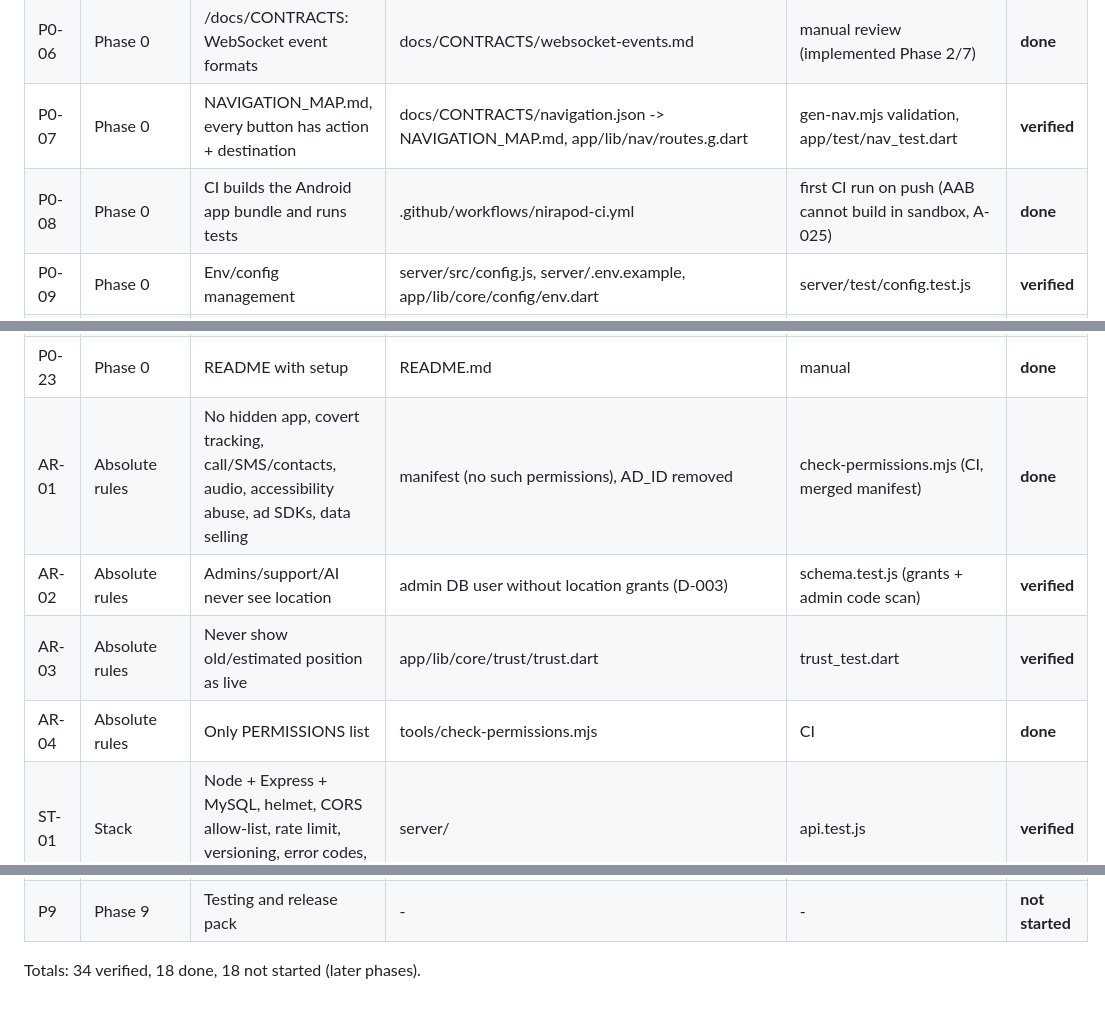
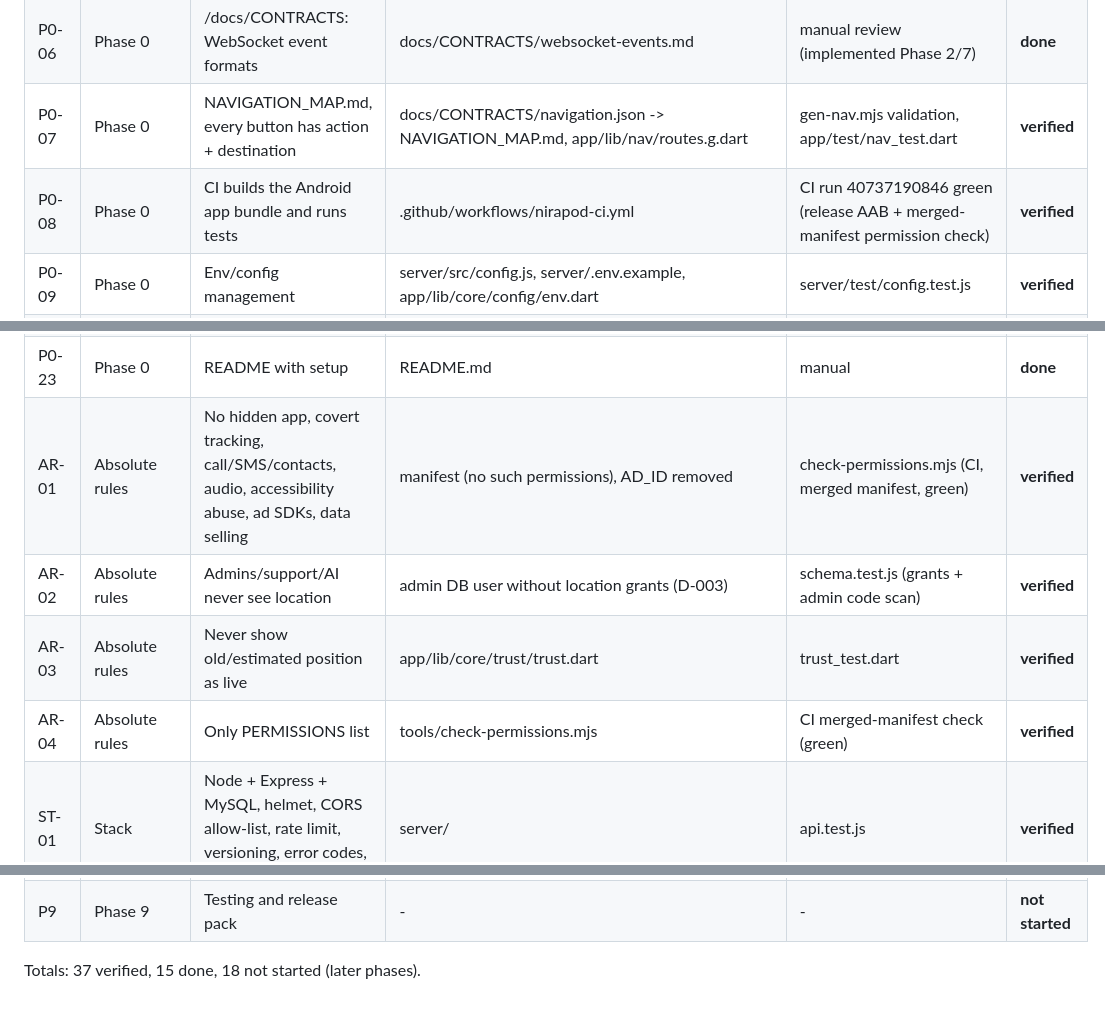
Before and after one commit to AHOSHAN-HABIB-NAYON/PROFILE, a Markdown page: nirapod/TRACEABILITY.md, 3 parts joined by grey strips. Rendered like a GitHub page.

Commit message:
Phase 0: record green CI (release AAB build, merged-manifest permission check)
Co-Authored-By: Claude Opus 5.5 <noreply@anthropic.com>
Claude-Session: https://claude.ai/code/session_01BAiHoBBzLMqFpLmHWy3r39

```diff
--- a/nirapod/TRACEABILITY.md
+++ b/nirapod/TRACEABILITY.md
@@ -11,7 +11,7 @@ Maps each requirement of the spec to code, tests and status: **not started**, **
 | P0-05 | Phase 0 | /docs/CONTRACTS: design tokens | docs/CONTRACTS/design-tokens.json -> tokens.g.dart, tokens.css | check-all (drift), contrast_test.dart | **verified** |
 | P0-06 | Phase 0 | /docs/CONTRACTS: WebSocket event formats | docs/CONTRACTS/websocket-events.md | manual review (implemented Phase 2/7) | **done** |
 | P0-07 | Phase 0 | NAVIGATION_MAP.md, every button has action + destination | docs/CONTRACTS/navigation.json -> NAVIGATION_MAP.md, app/lib/nav/routes.g.dart | gen-nav.mjs validation, app/test/nav_test.dart | **verified** |
-| P0-08 | Phase 0 | CI builds the Android app bundle and runs tests | .github/workflows/nirapod-ci.yml | first CI run on push (AAB cannot build in sandbox, A-025) | **done** |
+| P0-08 | Phase 0 | CI builds the Android app bundle and runs tests | .github/workflows/nirapod-ci.yml | CI run 40737190846 green (release AAB + merged-manifest permission check) | **verified** |
 | P0-09 | Phase 0 | Env/config management | server/src/config.js, server/.env.example, app/lib/core/config/env.dart | server/test/config.test.js | **verified** |
 | P0-10 | Phase 0 | DB migrations and seed data | server/migrations, server/src/db/seed*.js, scripts/ | schema.test.js (rollback, idempotent seed) | **verified** |
 | P0-11 | Phase 0 | Design tokens and theming (light default, dark equal, 250 ms cross-fade, remembered) | app/lib/core/theme/* | contrast_test.dart, nav_test.dart (remembered dark) | **verified** |
@@ -27,10 +27,10 @@ Maps each requirement of the spec to code, tests and status: **not started**, **
 | P0-21 | Phase 0 | Logging without PII | server/src/logger.js, app/lib/core/log/log.dart | server/test/logger.test.js, app/test/log_test.dart | **verified** |
 | P0-22 | Phase 0 | Health endpoint | server/src/routes/health.js | server/test/api.test.js | **verified** |
 | P0-23 | Phase 0 | README with setup | README.md | manual | **done** |
-| AR-01 | Absolute rules | No hidden app, covert tracking, call/SMS/contacts, audio, accessibility abuse, ad SDKs, data selling | manifest (no such permissions), AD_ID removed | check-permissions.mjs (CI, merged manifest) | **done** |
+| AR-01 | Absolute rules | No hidden app, covert tracking, call/SMS/contacts, audio, accessibility abuse, ad SDKs, data selling | manifest (no such permissions), AD_ID removed | check-permissions.mjs (CI, merged manifest, green) | **verified** |
 | AR-02 | Absolute rules | Admins/support/AI never see location | admin DB user without location grants (D-003) | schema.test.js (grants + admin code scan) | **verified** |
 | AR-03 | Absolute rules | Never show old/estimated position as live | app/lib/core/trust/trust.dart | trust_test.dart | **verified** |
-| AR-04 | Absolute rules | Only PERMISSIONS list | tools/check-permissions.mjs | CI | **done** |
+| AR-04 | Absolute rules | Only PERMISSIONS list | tools/check-permissions.mjs | CI merged-manifest check (green) | **verified** |
 | ST-01 | Stack | Node + Express + MySQL, helmet, CORS allow-list, rate limit, versioning, error codes, migrations, seed | server/ | api.test.js | **verified** |
 | ST-02 | Stack | JWT short access + rotating refresh, bcrypt, parameterized queries, input validation | sessions table + contract | Phase 1 | **not started** |
 | ST-03 | Stack | Socket.IO realtime, FCM, SMTP email, SPF/DKIM/DMARC doc | contracts only | Phase 2/5 | **not started** |
@@ -75,4 +75,4 @@ Maps each requirement of the spec to code, tests and status: **not started**, **
 | EC-02 | Edge cases | Long/RTL/emoji names, no photo, upload failures, denied camera, unsupported device language, resume after days, manual zone while auto ON, weak GPS | fontFallback, languageFor fallback | Phase 1-3 | **not started** |
 | P9 | Phase 9 | Testing and release pack | - | - | **not started** |
 
-Totals: 34 verified, 18 done, 18 not started (later phases).
+Totals: 37 verified, 15 done, 18 not started (later phases).
```
Also changed, not shown: 2 other files.
